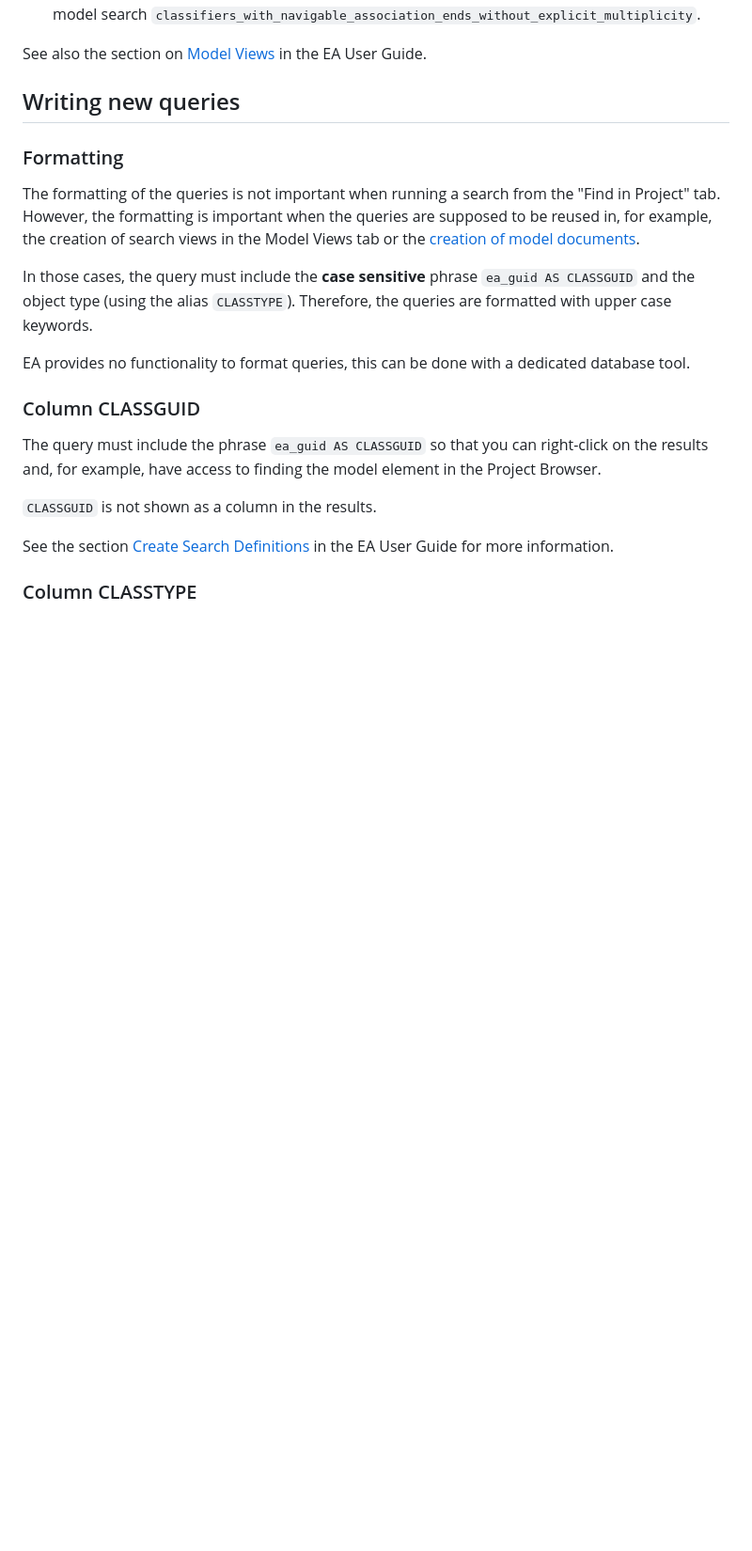
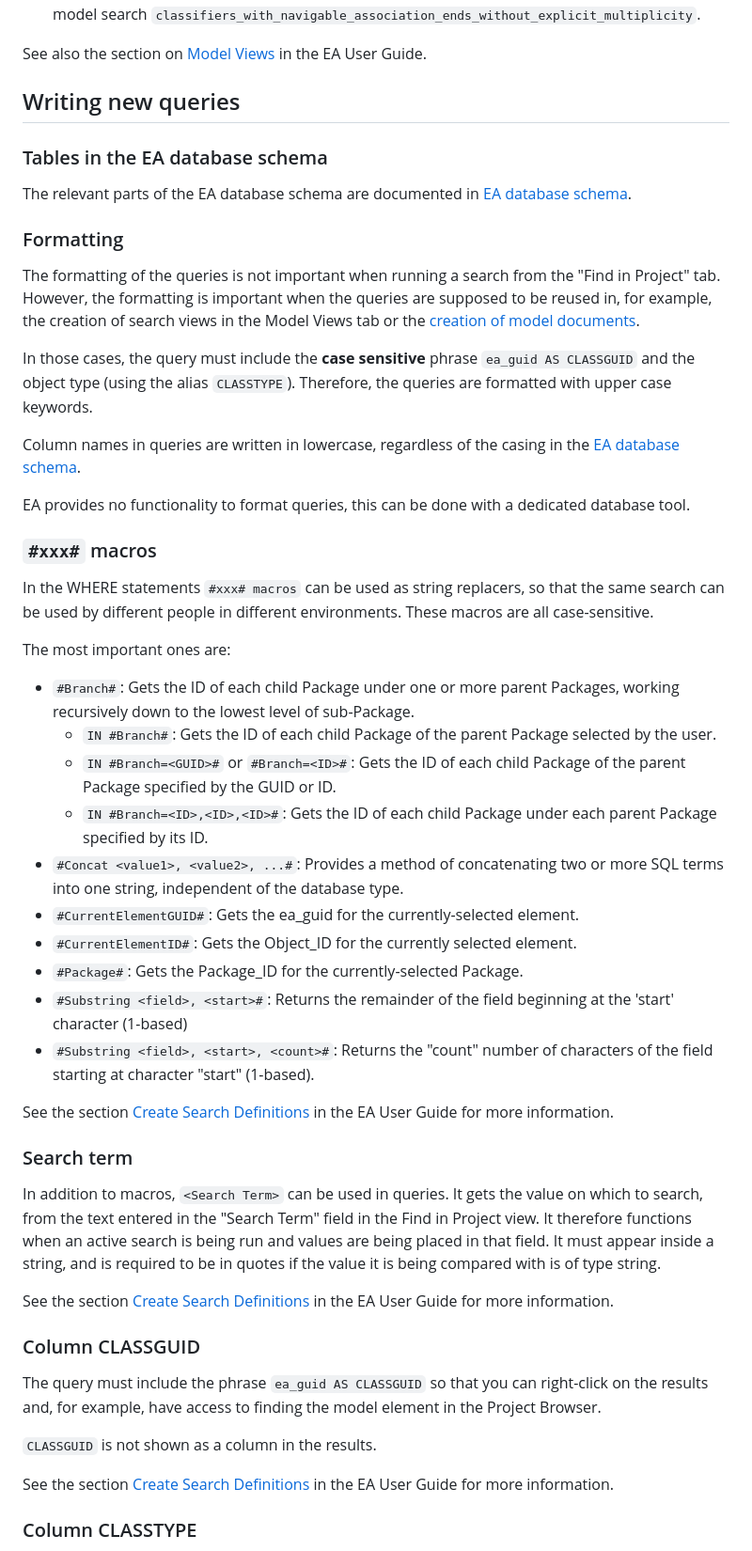
Before and after one commit to SDFIdk/ea-modelling-tools-sql, a Markdown page: README.md, the part around one of its changes. Shown at 94% size. Drawn GitHub-style; blank space fills up the shorter version.

Commit message:
Document the relevant parts of the database schema and tips for queries

```diff
--- a/README.md
+++ b/README.md
@@ -87,6 +87,11 @@ in the EA User Guide.
 
 ## Writing new queries
 
+### Tables in the EA database schema
+
+The relevant parts of the EA database schema are documented in
+[EA database schema](docs/database-schema.md).
+
 ### Formatting
 
 The formatting of the queries is not important when running a search
@@ -99,8 +104,47 @@ In those cases, the query must include the **case sensitive** phrase
 `ea_guid AS CLASSGUID` and the object type (using the alias `CLASSTYPE`).
 Therefore, the queries are formatted with upper case keywords.
 
+Column names in queries are written in lowercase, regardless of the casing
+in the [EA database schema](docs/database-schema.md).
+
 EA provides no functionality to format queries, this can be done with
 a dedicated database tool.
+
+### `#xxx#` macros
+
+In the WHERE statements `#xxx# macros` can be used as string replacers,
+so that the same search can be used by different people in different
+environments. These macros are all case-sensitive.
+
+The most important ones are:
+
+- `#Branch#`: Gets the ID of each child Package under one or more parent Packages, working recursively down to the lowest level of sub-Package.
+  - `IN #Branch#`: Gets the ID of each child Package of the parent Package selected by the user.
+  - `IN #Branch=<GUID>#` or `#Branch=<ID>#`: Gets the ID of each child Package of the parent Package specified by the GUID or ID.
+  - `IN #Branch=<ID>,<ID>,<ID>#`: Gets the ID of each child Package under each parent Package specified by its ID.
+- `#Concat <value1>, <value2>, ...#`: Provides a method of concatenating two or more SQL terms into one string, independent of the database type.
+- `#CurrentElementGUID#`: Gets the ea_guid for the currently-selected element.
+- `#CurrentElementID#`: Gets the Object_ID for the currently selected element.
+- `#Package#`: Gets the Package_ID for the currently-selected Package.
+- `#Substring <field>, <start>#`: Returns the remainder of the field beginning at the 'start' character (1-based)
+- `#Substring <field>, <start>, <count>#`: Returns the "count" number of characters of the field starting at character "start" (1-based).
+
+See the section
+[Create Search Definitions](https://sparxsystems.com/eahelp/creating_filters.html)
+in the EA User Guide for more information.
+
+### Search term
+
+In addition to macros, `<Search Term>` can be used in queries. It gets
+the value on which to search, from the text entered in the "Search Term"
+ field in the Find in Project view. It therefore functions when an
+active search is being run and values are being placed in that field. It
+ must appear inside a string, and is required to be in quotes if the
+value it is being compared with is of type string.
+
+See the section
+[Create Search Definitions](https://sparxsystems.com/eahelp/creating_filters.html)
+in the EA User Guide for more information.
 
 ### Column CLASSGUID
 
```
Also changed, not shown: other parts of README.md (+2 -2 lines), docs/database-schema.md (added, +521 -0 lines).
